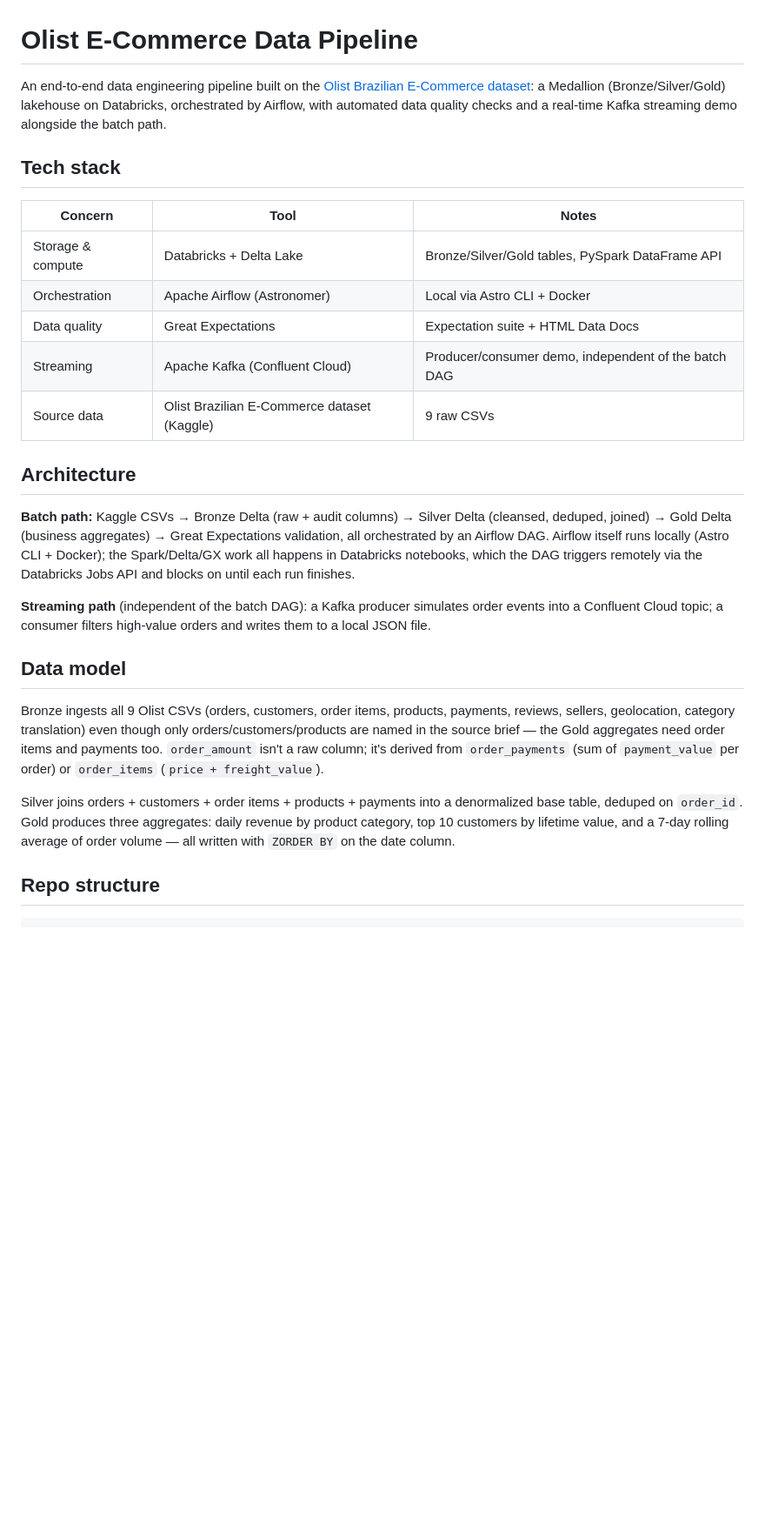
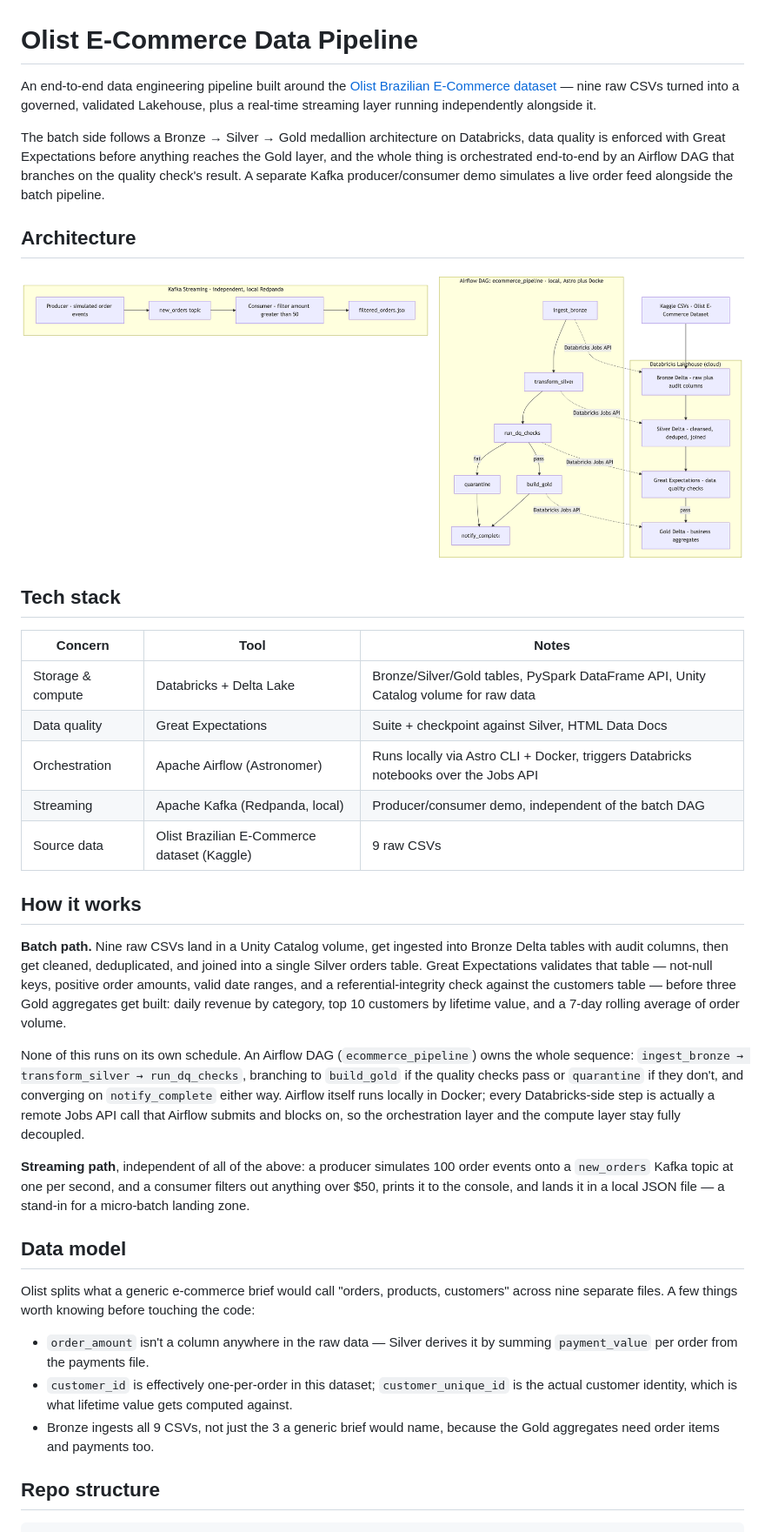
Before and after one commit to shubhikaupadhyay/DE_Capstone_Project, a Markdown page: README.md, the part around one of its changes. Shown at 87% size. Drawn GitHub-style; pictures changed too: docs/architecture.png (added); blank space fills up the shorter version.

```diff
--- a/README.md
+++ b/README.md
@@ -1,48 +1,68 @@
 # Olist E-Commerce Data Pipeline
 
-An end-to-end data engineering pipeline built on the [Olist Brazilian
-E-Commerce dataset](https://www.kaggle.com/datasets/olistbr/brazilian-ecommerce):
-a Medallion (Bronze/Silver/Gold) lakehouse on Databricks, orchestrated by
-Airflow, with automated data quality checks and a real-time Kafka streaming
-demo alongside the batch path.
+An end-to-end data engineering pipeline built around the [Olist Brazilian
+E-Commerce dataset](https://www.kaggle.com/datasets/olistbr/brazilian-ecommerce)
+— nine raw CSVs turned into a governed, validated Lakehouse, plus a
+real-time streaming layer running independently alongside it.
+
+The batch side follows a Bronze → Silver → Gold medallion architecture on
+Databricks, data quality is enforced with Great Expectations before
+anything reaches the Gold layer, and the whole thing is orchestrated
+end-to-end by an Airflow DAG that branches on the quality check's result.
+A separate Kafka producer/consumer demo simulates a live order feed
+alongside the batch pipeline.
+
+## Architecture
+
+![Architecture diagram](docs/architecture.png)
 
 ## Tech stack
 
 | Concern | Tool | Notes |
 |---|---|---|
-| Storage & compute | Databricks + Delta Lake | Bronze/Silver/Gold tables, PySpark DataFrame API |
-| Orchestration | Apache Airflow (Astronomer) | Local via Astro CLI + Docker |
-| Data quality | Great Expectations | Expectation suite + HTML Data Docs |
-| Streaming | Apache Kafka (Confluent Cloud) | Producer/consumer demo, independent of the batch DAG |
+| Storage & compute | Databricks + Delta Lake | Bronze/Silver/Gold tables, PySpark DataFrame API, Unity Catalog volume for raw data |
+| Data quality | Great Expectations | Suite + checkpoint against Silver, HTML Data Docs |
+| Orchestration | Apache Airflow (Astronomer) | Runs locally via Astro CLI + Docker, triggers Databricks notebooks over the Jobs API |
+| Streaming | Apache Kafka (Redpanda, local) | Producer/consumer demo, independent of the batch DAG |
 | Source data | Olist Brazilian E-Commerce dataset (Kaggle) | 9 raw CSVs |
 
-## Architecture
+## How it works
 
-**Batch path:** Kaggle CSVs → Bronze Delta (raw + audit columns) → Silver
-Delta (cleansed, deduped, joined) → Gold Delta (business aggregates) →
-Great Expectations validation, all orchestrated by an Airflow DAG. Airflow
-itself runs locally (Astro CLI + Docker); the Spark/Delta/GX work all
-happens in Databricks notebooks, which the DAG triggers remotely via the
-Databricks Jobs API and blocks on until each run finishes.
+**Batch path.** Nine raw CSVs land in a Unity Catalog volume, get ingested
+into Bronze Delta tables with audit columns, then get cleaned,
+deduplicated, and joined into a single Silver orders table. Great
+Expectations validates that table — not-null keys, positive order
+amounts, valid date ranges, and a referential-integrity check against the
+customers table — before three Gold aggregates get built: daily revenue
+by category, top 10 customers by lifetime value, and a 7-day rolling
+average of order volume.
 
-**Streaming path** (independent of the batch DAG): a Kafka producer
-simulates order events into a Confluent Cloud topic; a consumer filters
-high-value orders and writes them to a local JSON file.
+None of this runs on its own schedule. An Airflow DAG (`ecommerce_pipeline`)
+owns the whole sequence: `ingest_bronze → transform_silver → run_dq_checks`,
+branching to `build_gold` if the quality checks pass or `quarantine` if
+they don't, and converging on `notify_complete` either way. Airflow itself
+runs locally in Docker; every Databricks-side step is actually a remote
+Jobs API call that Airflow submits and blocks on, so the orchestration
+layer and the compute layer stay fully decoupled.
+
+**Streaming path**, independent of all of the above: a producer simulates
+100 order events onto a `new_orders` Kafka topic at one per second, and a
+consumer filters out anything over $50, prints it to the console, and
+lands it in a local JSON file — a stand-in for a micro-batch landing zone.
 
 ## Data model
 
-Bronze ingests all 9 Olist CSVs (orders, customers, order items, products,
-payments, reviews, sellers, geolocation, category translation) even though
-only orders/customers/products are named in the source brief — the Gold
-aggregates need order items and payments too. `order_amount` isn't a raw
-column; it's derived from `order_payments` (sum of `payment_value` per
-order) or `order_items` (`price + freight_value`).
+Olist splits what a generic e-commerce brief would call "orders, products,
+customers" across nine separate files. A few things worth knowing before
+touching the code:
 
-Silver joins orders + customers + order items + products + payments into a
-denormalized base table, deduped on `order_id`. Gold produces three
-aggregates: daily revenue by product category, top 10 customers by
-lifetime value, and a 7-day rolling average of order volume — all written
-with `ZORDER BY` on the date column.
+- `order_amount` isn't a column anywhere in the raw data — Silver derives
+  it by summing `payment_value` per order from the payments file.
+- `customer_id` is effectively one-per-order in this dataset;
+  `customer_unique_id` is the actual customer identity, which is what
+  lifetime value gets computed against.
+- Bronze ingests all 9 CSVs, not just the 3 a generic brief would name,
+  because the Gold aggregates need order items and payments too.
 
 ## Repo structure
 
```
Also changed, not shown: other parts of README.md (+31 -33 lines), dags/README.md (+51 -23 lines), docs/README.md (added, +26 -0 lines), gx_data_docs/README.md (added, +14 -0 lines), kafka/README.md (added, +45 -0 lines), notebooks/README.md (added, +48 -0 lines), docs/bronze_schema.png (added), docs/dag.png (added), docs/gx_data_docs.png (added), 3 other files.
